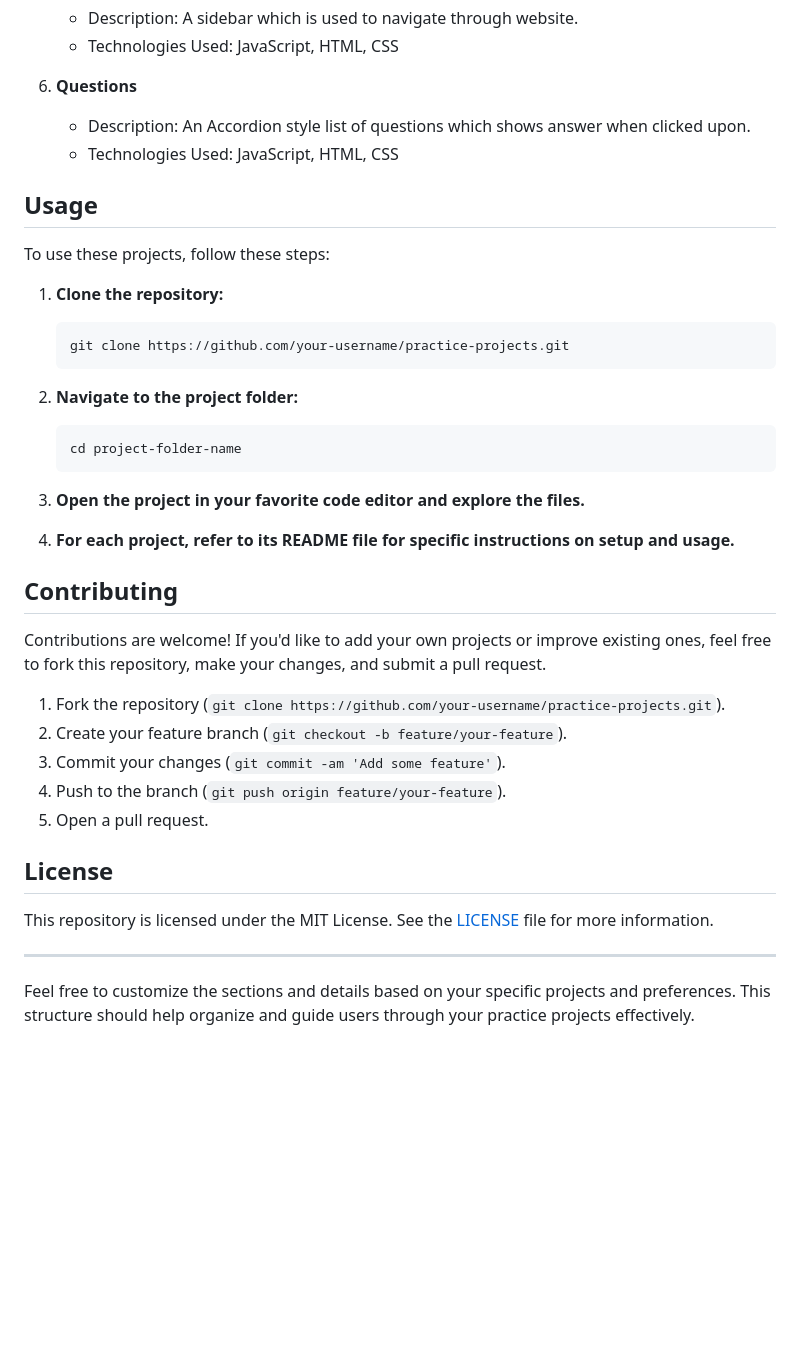
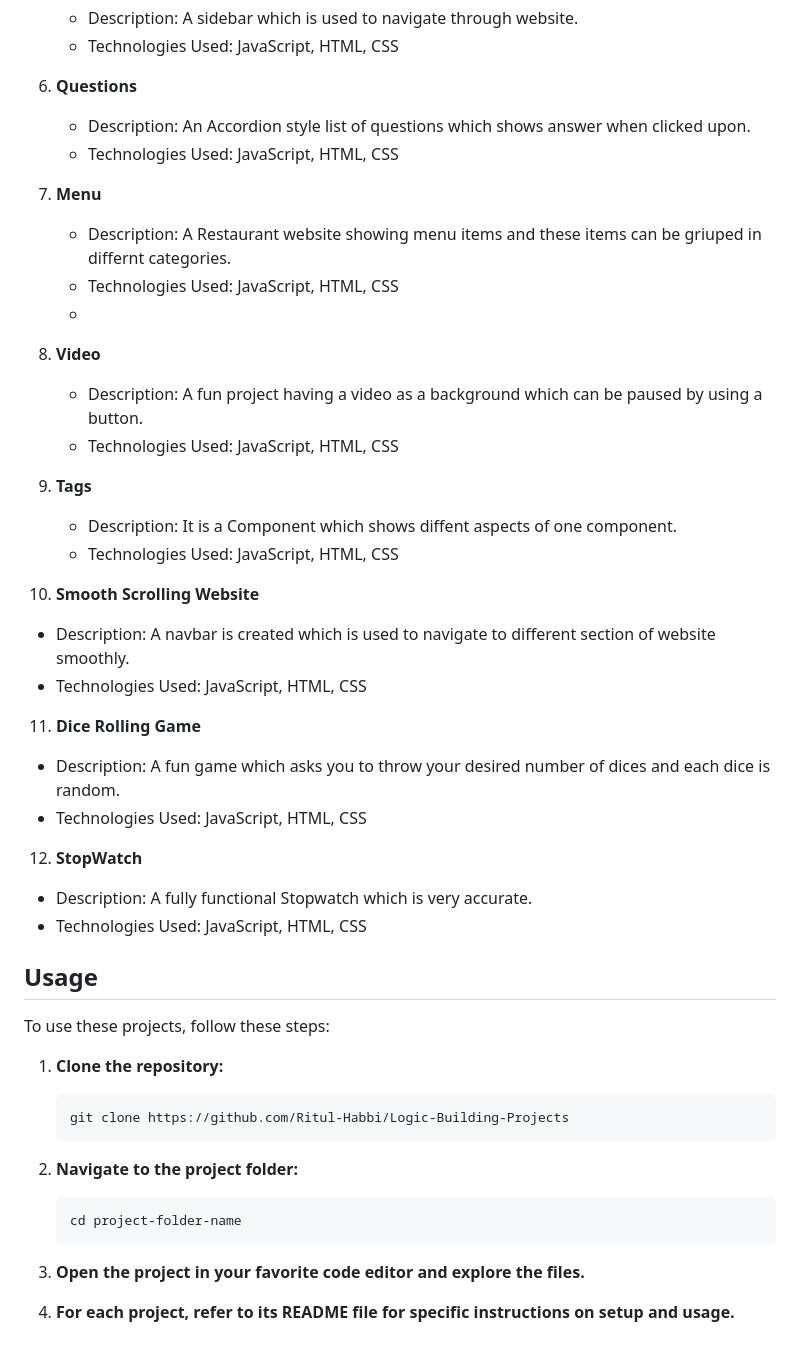
Before and after one commit to Ritul-Habbi/Logic-Building-Projects, a Markdown page: README.md, the part around the change. Drawn GitHub-style; blank space fills up the shorter version.

````diff
--- a/README.md
+++ b/README.md
@@ -42,13 +42,38 @@ Below is a list of projects included in this repository:
    - Description: An Accordion style list of questions which shows answer when clicked upon.
    - Technologies Used: JavaScript, HTML, CSS
 
+7. **Menu**
+   - Description: A Restaurant website showing menu items and these items can be griuped in differnt categories.
+   - Technologies Used: JavaScript, HTML, CSS
+   -
+8. **Video**
+   - Description: A fun project having a video as a background which can be paused by using a button.
+   - Technologies Used: JavaScript, HTML, CSS
+
+9. **Tags**
+   - Description: It is a Component which shows diffent aspects of one component.
+   - Technologies Used: JavaScript, HTML, CSS
+
+10. **Smooth Scrolling Website**
+   - Description: A navbar is created which is used to navigate to different section of website smoothly.
+   - Technologies Used: JavaScript, HTML, CSS
+
+11. **Dice Rolling Game**
+   - Description: A fun game which asks you to throw your desired number of dices and each dice is random.
+   - Technologies Used: JavaScript, HTML, CSS
+
+12. **StopWatch**
+   - Description: A fully functional Stopwatch which is very accurate.
+   - Technologies Used: JavaScript, HTML, CSS
+
+
 ## Usage
 
 To use these projects, follow these steps:
 
 1. **Clone the repository:**
    ```
-   git clone https://github.com/your-username/practice-projects.git
+   git clone https://github.com/Ritul-Habbi/Logic-Building-Projects
    ```
 
 2. **Navigate to the project folder:**
@@ -59,21 +84,3 @@ To use these projects, follow these steps:
 3. **Open the project in your favorite code editor and explore the files.**
 
 4. **For each project, refer to its README file for specific instructions on setup and usage.**
-
-## Contributing
-
-Contributions are welcome! If you'd like to add your own projects or improve existing ones, feel free to fork this repository, make your changes, and submit a pull request.
-
-1. Fork the repository (`git clone https://github.com/your-username/practice-projects.git`).
-2. Create your feature branch (`git checkout -b feature/your-feature`).
-3. Commit your changes (`git commit -am 'Add some feature'`).
-4. Push to the branch (`git push origin feature/your-feature`).
-5. Open a pull request.
-
-## License
-
-This repository is licensed under the MIT License. See the [LICENSE](./LICENSE) file for more information.
-
----
-
-Feel free to customize the sections and details based on your specific projects and preferences. This structure should help organize and guide users through your practice projects effectively.
````
